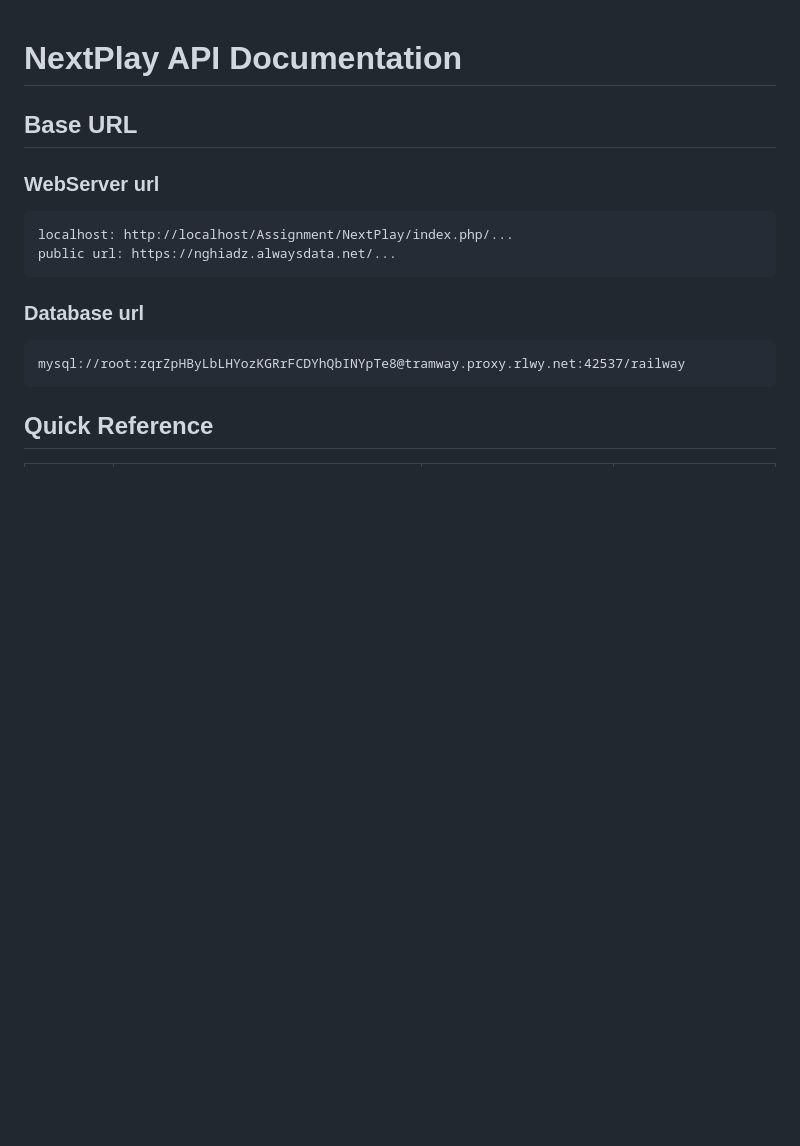
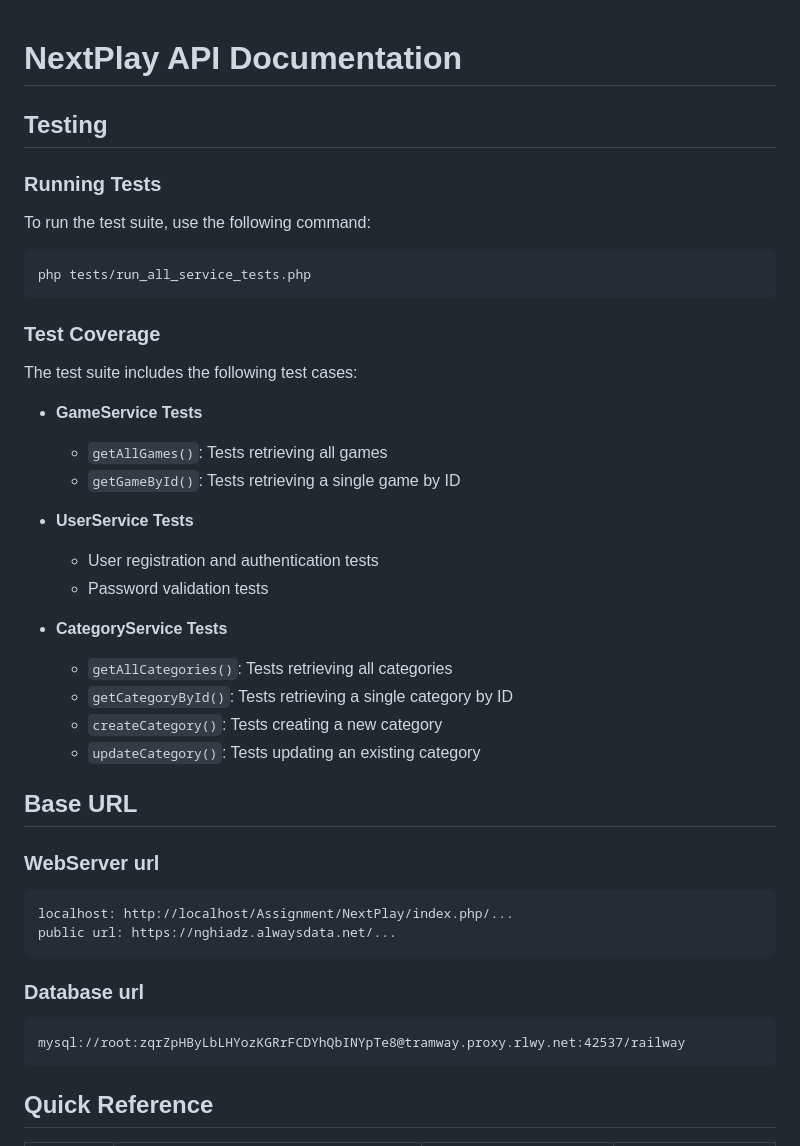
Before and after one commit to nghia09012005/NextPlay, a Markdown page: README.md, the part around the change. GitHub-like rendering; blank space fills up the shorter version.

````diff
--- a/README.md
+++ b/README.md
@@ -1,4 +1,32 @@
 # NextPlay API Documentation
+
+## Testing
+
+### Running Tests
+
+To run the test suite, use the following command:
+
+```bash
+php tests/run_all_service_tests.php
+```
+
+### Test Coverage
+
+The test suite includes the following test cases:
+
+- **GameService Tests**
+  - `getAllGames()`: Tests retrieving all games
+  - `getGameById()`: Tests retrieving a single game by ID
+
+- **UserService Tests**
+  - User registration and authentication tests
+  - Password validation tests
+
+- **CategoryService Tests**
+  - `getAllCategories()`: Tests retrieving all categories
+  - `getCategoryById()`: Tests retrieving a single category by ID
+  - `createCategory()`: Tests creating a new category
+  - `updateCategory()`: Tests updating an existing category
 
 ## Base URL
 
````
